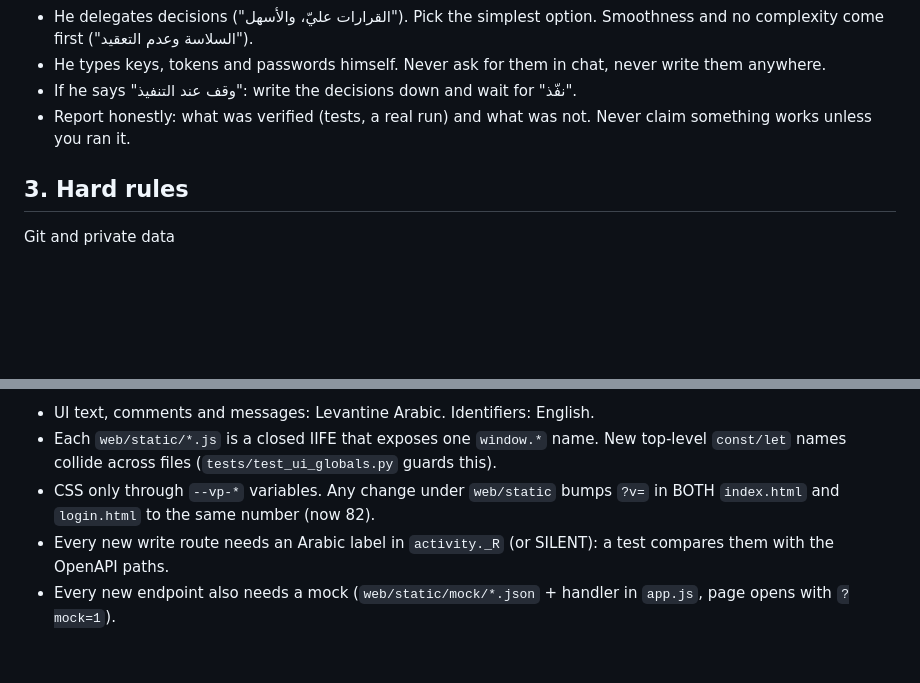
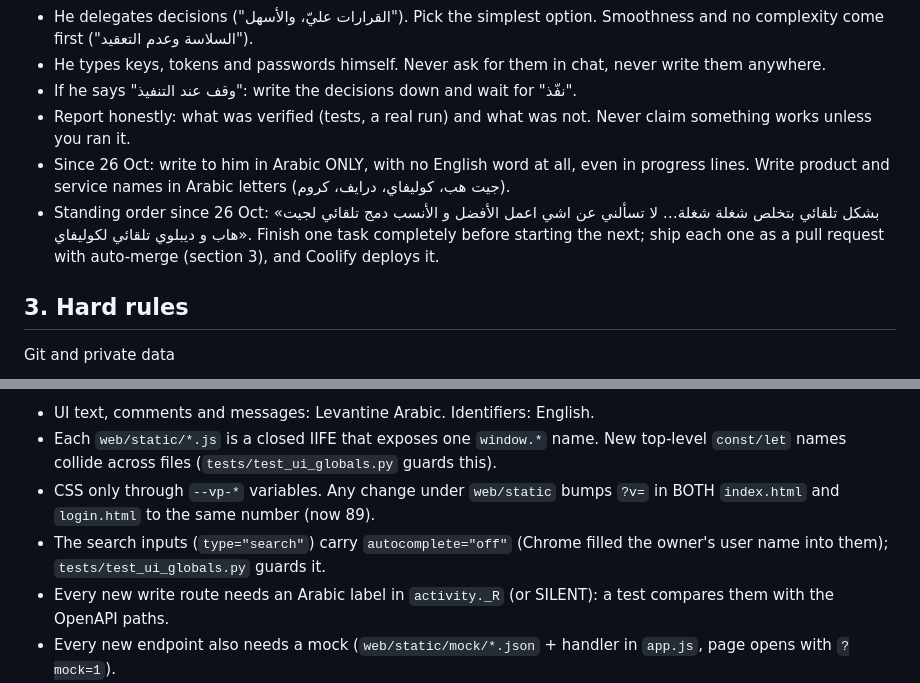
Before and after one commit to iahmed30004000-wq/zakiai-studio, a Markdown page: AGENTS.md, 2 parts joined by grey strips. GitHub-like rendering; blank space fills up the shorter version.

```diff
--- a/AGENTS.md
+++ b/AGENTS.md
@@ -19,6 +19,8 @@ The project continues the existing codebase. Do not rewrite or restructure it.
 - He types keys, tokens and passwords himself. Never ask for them in chat, never write them anywhere.
 - If he says "وقف عند التنفيذ": write the decisions down and wait for "نفّذ".
 - Report honestly: what was verified (tests, a real run) and what was not. Never claim something works unless you ran it.
+- Since 26 Oct: write to him in Arabic ONLY, with no English word at all, even in progress lines. Write product and service names in Arabic letters (جيت هب، كوليفاي، درايف، كروم).
+- Standing order since 26 Oct: «بشكل تلقائي بتخلص شغلة شغلة… لا تسألني عن اشي اعمل الأفضل و الأنسب دمج تلقائي لجيت هاب و ديبلوي تلقائي لكوليفاي». Finish one task completely before starting the next; ship each one as a pull request with auto-merge (section 3), and Coolify deploys it.
 
 ## 3. Hard rules
 
@@ -39,7 +41,8 @@ Product rules
 Engineering conventions
 - UI text, comments and messages: Levantine Arabic. Identifiers: English.
 - Each `web/static/*.js` is a closed IIFE that exposes one `window.*` name. New top-level `const/let` names collide across files (`tests/test_ui_globals.py` guards this).
-- CSS only through `--vp-*` variables. Any change under `web/static` bumps `?v=` in BOTH `index.html` and `login.html` to the same number (now 82).
+- CSS only through `--vp-*` variables. Any change under `web/static` bumps `?v=` in BOTH `index.html` and `login.html` to the same number (now 89).
+- The search inputs (`type="search"`) carry `autocomplete="off"` (Chrome filled the owner's user name into them); `tests/test_ui_globals.py` guards it.
 - Every new write route needs an Arabic label in `activity._R` (or SILENT): a test compares them with the OpenAPI paths.
 - Every new endpoint also needs a mock (`web/static/mock/*.json` + handler in `app.js`, page opens with `?mock=1`).
 - Ship tests with every change. Fake external services in tests (`tests/fake_gradio.py`, `fake_openai.py`, `engine_box.py`); never call real paid APIs.
```
Also changed, not shown: other parts of AGENTS.md (+15 -3 lines), docs/HANDOFF_GLM_AR.md (added, +132 -0 lines).
